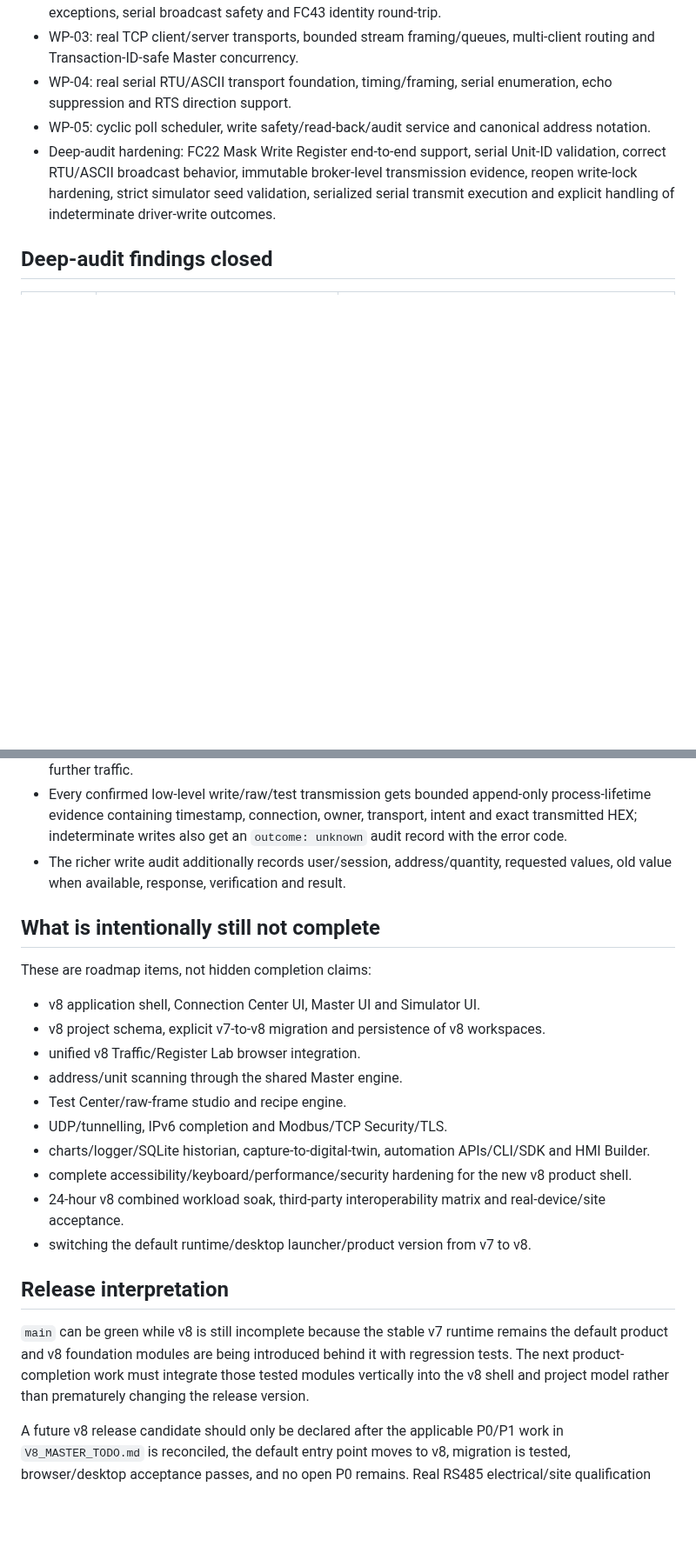
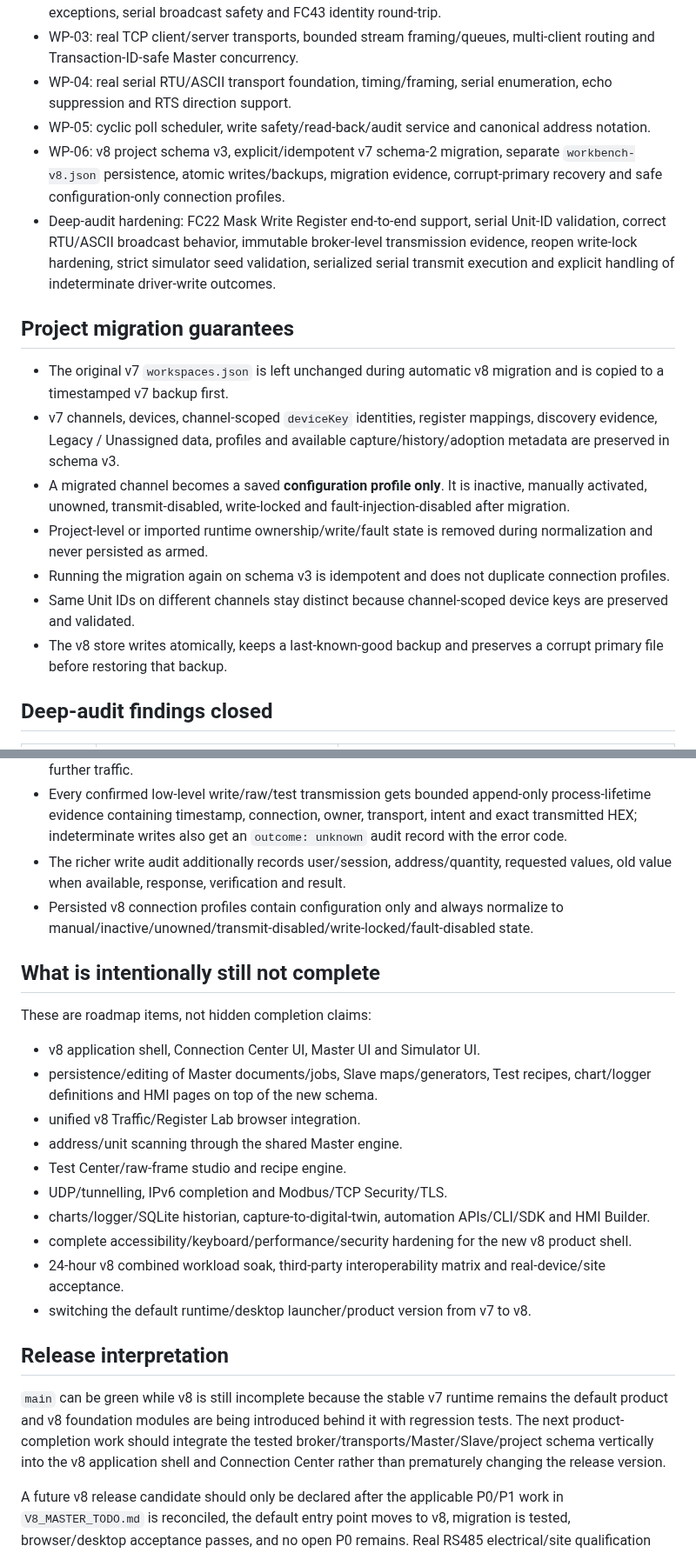
Before and after one commit to raohassandev/modbus-sniffer, a Markdown page: docs/V8_IMPLEMENTATION_STATUS.md, 2 parts joined by grey strips. Shown at 87% size. GitHub-like rendering; blank space fills up the shorter version.

Commit message:
docs: record v8 schema v3 migration package

```diff
--- a/docs/V8_IMPLEMENTATION_STATUS.md
+++ b/docs/V8_IMPLEMENTATION_STATUS.md
@@ -20,7 +20,18 @@ The following work is present with automated coverage:
 - WP-03: real TCP client/server transports, bounded stream framing/queues, multi-client routing and Transaction-ID-safe Master concurrency.
 - WP-04: real serial RTU/ASCII transport foundation, timing/framing, serial enumeration, echo suppression and RTS direction support.
 - WP-05: cyclic poll scheduler, write safety/read-back/audit service and canonical address notation.
+- WP-06: v8 project schema v3, explicit/idempotent v7 schema-2 migration, separate `workbench-v8.json` persistence, atomic writes/backups, migration evidence, corrupt-primary recovery and safe configuration-only connection profiles.
 - Deep-audit hardening: FC22 Mask Write Register end-to-end support, serial Unit-ID validation, correct RTU/ASCII broadcast behavior, immutable broker-level transmission evidence, reopen write-lock hardening, strict simulator seed validation, serialized serial transmit execution and explicit handling of indeterminate driver-write outcomes.
+
+## Project migration guarantees
+
+- The original v7 `workspaces.json` is left unchanged during automatic v8 migration and is copied to a timestamped v7 backup first.
+- v7 channels, devices, channel-scoped `deviceKey` identities, register mappings, discovery evidence, Legacy / Unassigned data, profiles and available capture/history/adoption metadata are preserved in schema v3.
+- A migrated channel becomes a saved **configuration profile only**. It is inactive, manually activated, unowned, transmit-disabled, write-locked and fault-injection-disabled after migration.
+- Project-level or imported runtime ownership/write/fault state is removed during normalization and never persisted as armed.
+- Running the migration again on schema v3 is idempotent and does not duplicate connection profiles.
+- Same Unit IDs on different channels stay distinct because channel-scoped device keys are preserved and validated.
+- The v8 store writes atomically, keeps a last-known-good backup and preserves a corrupt primary file before restoring that backup.
 
 ## Deep-audit findings closed
 
@@ -51,13 +63,14 @@ The following work is present with automated coverage:
 - If a serial driver write has been attempted but completion cannot be proven, the result is explicitly indeterminate, the transport enters error, writes are re-locked and close/reopen is required before further traffic.
 - Every confirmed low-level write/raw/test transmission gets bounded append-only process-lifetime evidence containing timestamp, connection, owner, transport, intent and exact transmitted HEX; indeterminate writes also get an `outcome: unknown` audit record with the error code.
 - The richer write audit additionally records user/session, address/quantity, requested values, old value when available, response, verification and result.
+- Persisted v8 connection profiles contain configuration only and always normalize to manual/inactive/unowned/transmit-disabled/write-locked/fault-disabled state.
 
 ## What is intentionally still not complete
 
 These are roadmap items, not hidden completion claims:
 
 - v8 application shell, Connection Center UI, Master UI and Simulator UI.
-- v8 project schema, explicit v7-to-v8 migration and persistence of v8 workspaces.
+- persistence/editing of Master documents/jobs, Slave maps/generators, Test recipes, chart/logger definitions and HMI pages on top of the new schema.
 - unified v8 Traffic/Register Lab browser integration.
 - address/unit scanning through the shared Master engine.
 - Test Center/raw-frame studio and recipe engine.
@@ -69,6 +82,6 @@ These are roadmap items, not hidden completion claims:
 
 ## Release interpretation
 
-`main` can be green while v8 is still incomplete because the stable v7 runtime remains the default product and v8 foundation modules are being introduced behind it with regression tests. The next product-completion work must integrate those tested modules vertically into the v8 shell and project model rather than prematurely changing the release version.
+`main` can be green while v8 is still incomplete because the stable v7 runtime remains the default product and v8 foundation modules are being introduced behind it with regression tests. The next product-completion work should integrate the tested broker/transports/Master/Slave/project schema vertically into the v8 application shell and Connection Center rather than prematurely changing the release version.
 
 A future v8 release candidate should only be declared after the applicable P0/P1 work in `V8_MASTER_TODO.md` is reconciled, the default entry point moves to v8, migration is tested, browser/desktop acceptance passes, and no open P0 remains. Real RS485 electrical/site qualification stays an external field gate even after software release-candidate status.
```
Also changed, not shown: other parts of docs/V8_IMPLEMENTATION_STATUS.md (+2 -1 lines).
